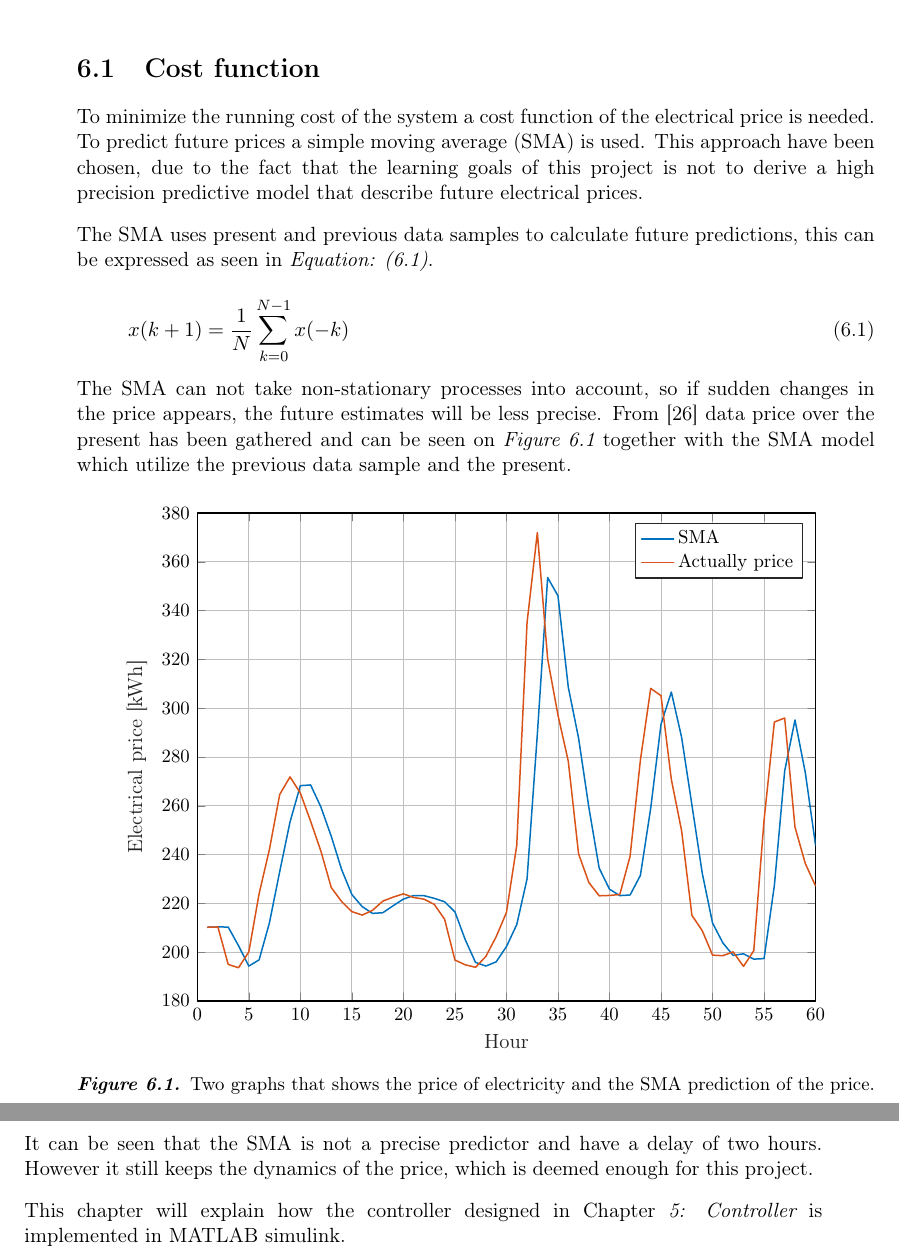
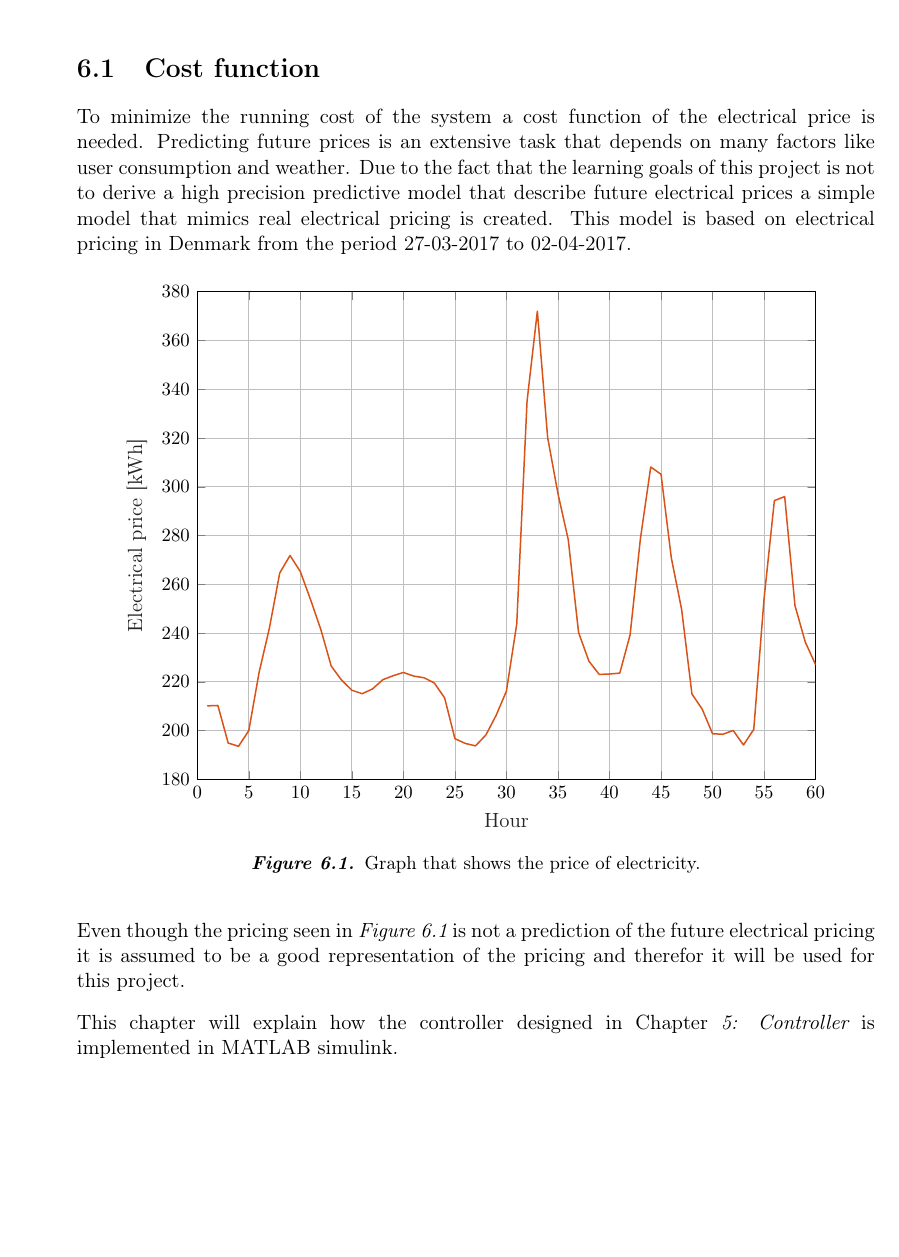
Before and after one commit to SBKrogh/WaterTank, a LaTeX thesis (Gr830.tex, which reads report/design/cost_fkt.tex, report/pictures/SMA_prediction.tex): two parts of pages 45 and 46 of 71 before the commit and part of page 45 of 71 after it, the two joined at a grey line, cut so that both start at the same text, the shorter picture padded with empty space. Compiled offline with pdfLaTeX.

Commit message:
cost fkt

```diff
--- a/report/design/cost_fkt.tex
+++ b/report/design/cost_fkt.tex
@@ -1,22 +1,27 @@
 \section{Cost function}
 
-To minimize the running cost of the system a cost function of the electrical price is needed. To predict future prices a simple moving average (SMA) is used.
-This approach have been chosen, due to the fact that the learning goals of this project is not to derive a high precision predictive model that describe future electrical prices.
+To minimize the running cost of the system a cost function of the electrical price is needed. Predicting future prices is an extensive task that depends on many factors like user consumption and weather. Due to the fact that the learning goals of this project is not to derive a high precision predictive model that describe future electrical prices a simple model that mimics real electrical pricing is created. This model is based on electrical pricing in Denmark from the period 27-03-2017 to 02-04-2017.
 
-The SMA uses present and previous data samples to calculate future predictions, this can be expressed as seen in \eqref{equ:MA}.
 
-\begin{equation}
-x(k+1) = \frac{1}{N}\sum\limits_{k=0}^{N-1} x(-k)
-\label{equ:MA}
-\end{equation}
+% To predict future prices a simple moving average (SMA) is used.
+% This approach have been chosen, .
 
-The SMA can not take non-stationary processes into account, so if sudden changes in the price appears, the future estimates will be less precise. From \cite{Electrical_price} data price over the present has been gathered and can be seen on \figref{fig:electrical_price} together with the SMA model which utilize the previous data sample and the present.
+% The SMA uses present and previous data samples to calculate future predictions, this can be expressed as seen in \eqref{equ:MA}.
+
+% \begin{equation}
+% x(k+1) = \frac{1}{N}\sum\limits_{k=0}^{N-1} x(-k)
+% \label{equ:MA}
+% \end{equation}
+
+% The SMA can not take non-stationary processes into account, so if sudden changes in the price appears, the future estimates will be less precise. From \cite{Electrical_price} data price over the present has been gathered and can be seen on \figref{fig:electrical_price} together with the SMA model which utilize the previous data sample and the present.
 
 \begin{figure}[H]
 \centering
 \input{report/pictures/SMA_prediction}
-\caption{Two graphs that shows the price of electricity and the SMA prediction of the price.}
+\caption{Graph that shows the price of electricity.}
 \label{fig:electrical_price}
 \end{figure}
 
-It can be seen that the SMA is not a precise predictor and have a delay of two hours. However it still keeps the dynamics of the price, which is deemed enough for this project.
+Even though the pricing seen in \figref{fig:electrical_price} is not a prediction of the future electrical pricing it is assumed to be a good representation of the pricing and therefor it will be used for this project.
+
+% It can be seen that the SMA is not a precise predictor and have a delay of two hours. However it still keeps the dynamics of the price, which is deemed enough for this project.
--- a/report/pictures/SMA_prediction.tex
+++ b/report/pictures/SMA_prediction.tex
@@ -27,70 +27,70 @@ xmajorgrids,
 ymajorgrids,
 legend style={legend cell align=left, align=left, draw=white!15!black}
 ]
-\addplot [color=mycolor1]
-  table[row sep=crcr]{%
-1	210.15\\
-2	210.3\\
-3	210.225\\
-4	202.6\\
-5	194.2325\\
-6	196.7825\\
-7	211.955\\
-8	232.99\\
-9	253.34\\
-10	268.215\\
-11	268.51\\
-12	259.4\\
-13	247.46\\
-14	233.88\\
-15	223.58\\
-16	218.635\\
-17	215.845\\
-18	216.105\\
-19	218.965\\
-20	221.68\\
-21	223.17\\
-22	223.095\\
-23	222.015\\
-24	220.6\\
-25	216.4725\\
-26	205.0725\\
-27	195.7325\\
-28	194.2425\\
-29	195.955\\
-30	202.205\\
-31	211.225\\
-32	229.955\\
-33	289.4\\
-34	353.555\\
-35	346.08\\
-36	308.655\\
-37	287.71\\
-38	259.25\\
-39	234.365\\
-40	225.77\\
-41	223.125\\
-42	223.39\\
-43	231.425\\
-44	258.99\\
-45	293.4\\
-46	306.605\\
-47	287.97\\
-48	260.255\\
-49	232.355\\
-50	211.89\\
-51	203.74\\
-52	198.605\\
-53	199.275\\
-54	197.08\\
-55	197.3\\
-56	227.32\\
-57	274.23\\
-58	295.14\\
-59	273.6\\
-60	243.765\\
-};
-\addlegendentry{SMA}
+% \addplot [color=mycolor1]
+%   table[row sep=crcr]{%
+% 1	210.15\\
+% 2	210.3\\
+% 3	210.225\\
+% 4	202.6\\
+% 5	194.2325\\
+% 6	196.7825\\
+% 7	211.955\\
+% 8	232.99\\
+% 9	253.34\\
+% 10	268.215\\
+% 11	268.51\\
+% 12	259.4\\
+% 13	247.46\\
+% 14	233.88\\
+% 15	223.58\\
+% 16	218.635\\
+% 17	215.845\\
+% 18	216.105\\
+% 19	218.965\\
+% 20	221.68\\
+% 21	223.17\\
+% 22	223.095\\
+% 23	222.015\\
+% 24	220.6\\
+% 25	216.4725\\
+% 26	205.0725\\
+% 27	195.7325\\
+% 28	194.2425\\
+% 29	195.955\\
+% 30	202.205\\
+% 31	211.225\\
+% 32	229.955\\
+% 33	289.4\\
+% 34	353.555\\
+% 35	346.08\\
+% 36	308.655\\
+% 37	287.71\\
+% 38	259.25\\
+% 39	234.365\\
+% 40	225.77\\
+% 41	223.125\\
+% 42	223.39\\
+% 43	231.425\\
+% 44	258.99\\
+% 45	293.4\\
+% 46	306.605\\
+% 47	287.97\\
+% 48	260.255\\
+% 49	232.355\\
+% 50	211.89\\
+% 51	203.74\\
+% 52	198.605\\
+% 53	199.275\\
+% 54	197.08\\
+% 55	197.3\\
+% 56	227.32\\
+% 57	274.23\\
+% 58	295.14\\
+% 59	273.6\\
+% 60	243.765\\
+% };
+% \addlegendentry{SMA}
 
 \addplot [color=mycolor2]
   table[row sep=crcr]{%
@@ -155,7 +155,7 @@ legend style={legend cell align=left, align=left, draw=white!15!black}
 59	236.29\\
 60	227.06\\
 };
-\addlegendentry{Actually price}
+%\addlegendentry{Actually price}
 
 \end{axis}
 \end{tikzpicture}%
```
